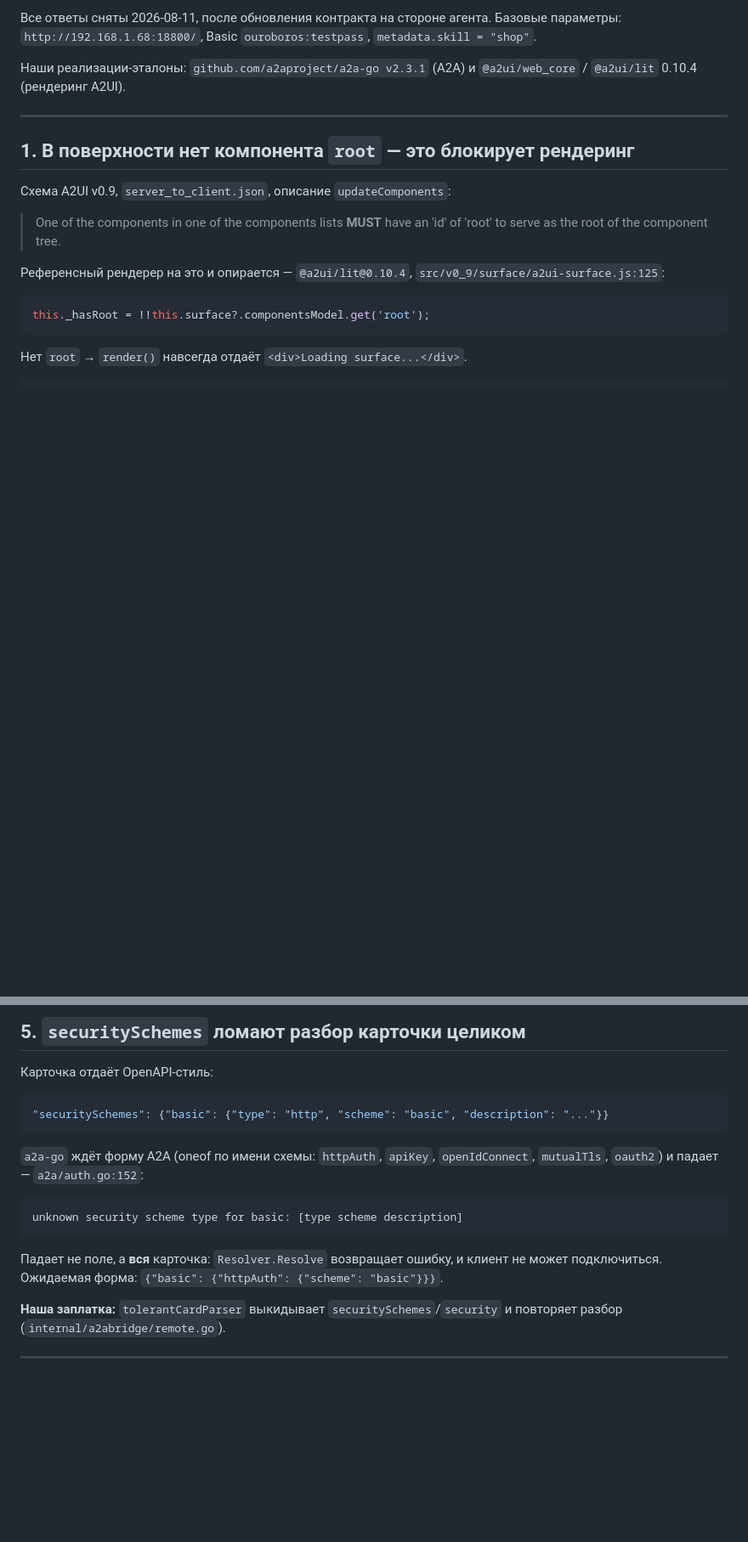
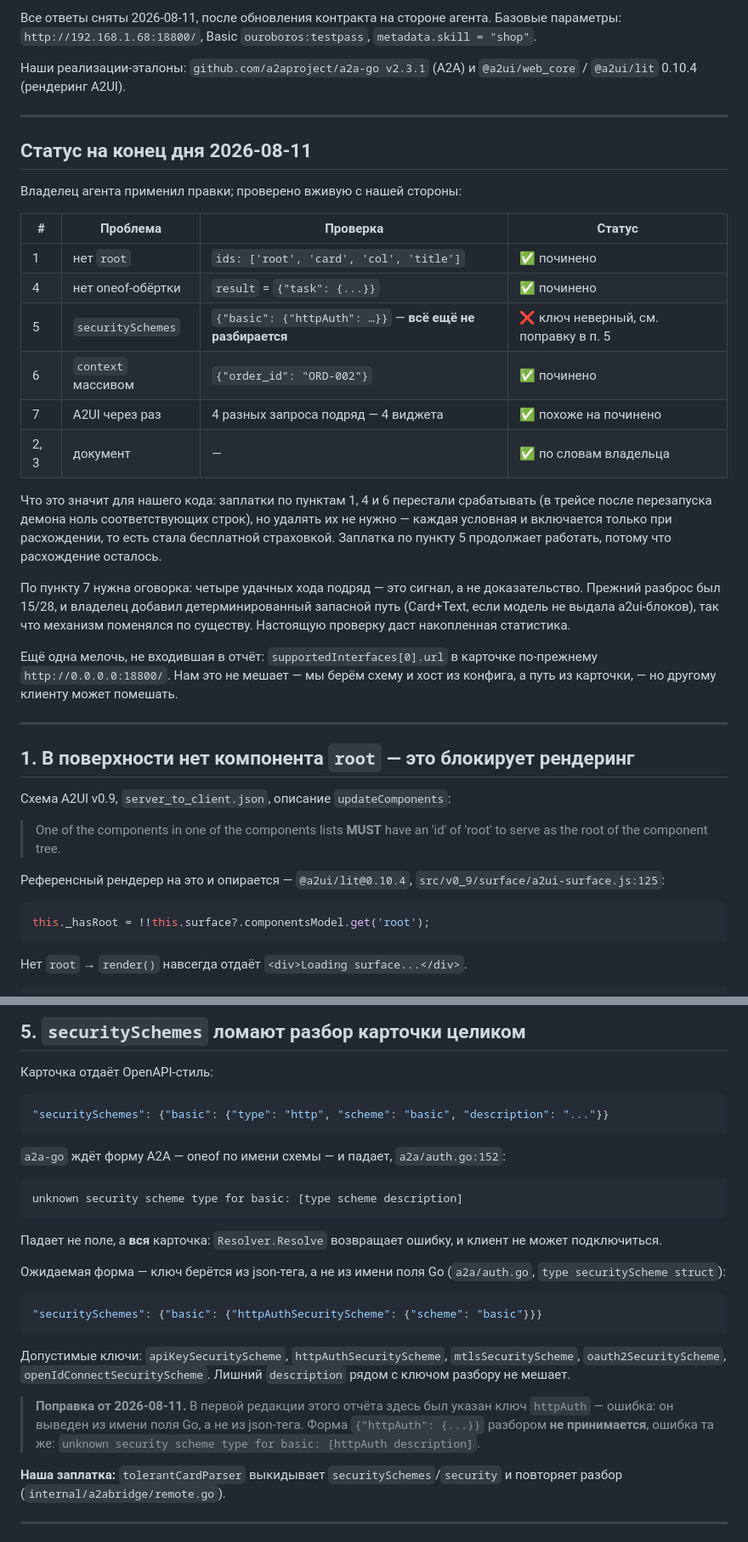
Before and after one commit to kmpavloff/agents-a2a-protocol-demo, a Markdown page: docs/interop/2026-08-11-ouroboros-report.md, 2 parts joined by grey strips. Shown at 85% size. GitHub-like rendering; blank space fills up the shorter version.

Commit message:
docs(interop): статус правок агента + поправка про securitySchemes
Шесть из семи пунктов проверены вживую и закрыты: root есть, oneof-обёртка
есть, context стал объектом, четыре запроса подряд дали виджет.

Пункт 5 остался открытым по моей вине: в первой редакции отчёта был указан
ключ httpAuth, выведенный из имени поля Go, а не из json-тега. Правильный —
httpAuthSecurityScheme; форма с httpAuth разбором не принимается, проверено
на DefaultCardParser всеми четырьмя вариантами.

Co-Authored-By: Claude Opus 5 (1M context) <noreply@anthropic.com>

````diff
--- a/docs/interop/2026-08-11-ouroboros-report.md
+++ b/docs/interop/2026-08-11-ouroboros-report.md
@@ -14,6 +14,36 @@
 
 Наши реализации-эталоны: `github.com/a2aproject/a2a-go v2.3.1` (A2A) и
 `@a2ui/web_core` / `@a2ui/lit` 0.10.4 (рендеринг A2UI).
+
+---
+
+## Статус на конец дня 2026-08-11
+
+Владелец агента применил правки; проверено вживую с нашей стороны:
+
+| # | Проблема | Проверка | Статус |
+|---|---|---|---|
+| 1 | нет `root` | `ids: ['root', 'card', 'col', 'title']` | ✅ починено |
+| 4 | нет oneof-обёртки | `result` = `{"task": {...}}` | ✅ починено |
+| 5 | `securitySchemes` | `{"basic": {"httpAuth": …}}` — **всё ещё не разбирается** | ❌ ключ неверный, см. поправку в п. 5 |
+| 6 | `context` массивом | `{"order_id": "ORD-002"}` | ✅ починено |
+| 7 | A2UI через раз | 4 разных запроса подряд — 4 виджета | ✅ похоже на починено |
+| 2, 3 | документ | — | ✅ по словам владельца |
+
+Что это значит для нашего кода: заплатки по пунктам 1, 4 и 6 перестали
+срабатывать (в трейсе после перезапуска демона ноль соответствующих строк), но
+удалять их не нужно — каждая условная и включается только при расхождении, то
+есть стала бесплатной страховкой. Заплатка по пункту 5 продолжает работать,
+потому что расхождение осталось.
+
+По пункту 7 нужна оговорка: четыре удачных хода подряд — это сигнал, а не
+доказательство. Прежний разброс был 15/28, и владелец добавил детерминированный
+запасной путь (Card+Text, если модель не выдала a2ui-блоков), так что механизм
+поменялся по существу. Настоящую проверку даст накопленная статистика.
+
+Ещё одна мелочь, не входившая в отчёт: `supportedInterfaces[0].url` в карточке
+по-прежнему `http://0.0.0.0:18800/`. Нам это не мешает — мы берём схему и хост
+из конфига, а путь из карточки, — но другому клиенту может помешать.
 
 ---
 
@@ -143,16 +173,30 @@ print("status:", list(t["status"].keys()), "| history:", bool(t.get("history")))
 "securitySchemes": {"basic": {"type": "http", "scheme": "basic", "description": "..."}}
 ```
 
-`a2a-go` ждёт форму A2A (oneof по имени схемы: `httpAuth`, `apiKey`,
-`openIdConnect`, `mutualTls`, `oauth2`) и падает — `a2a/auth.go:152`:
+`a2a-go` ждёт форму A2A — oneof по имени схемы — и падает, `a2a/auth.go:152`:
 
 ```
 unknown security scheme type for basic: [type scheme description]
 ```
 
 Падает не поле, а **вся** карточка: `Resolver.Resolve` возвращает ошибку, и
-клиент не может подключиться. Ожидаемая форма:
-`{"basic": {"httpAuth": {"scheme": "basic"}}}`.
+клиент не может подключиться.
+
+Ожидаемая форма — ключ берётся из json-тега, а не из имени поля Go
+(`a2a/auth.go`, `type securityScheme struct`):
+
+```json
+"securitySchemes": {"basic": {"httpAuthSecurityScheme": {"scheme": "basic"}}}
+```
+
+Допустимые ключи: `apiKeySecurityScheme`, `httpAuthSecurityScheme`,
+`mtlsSecurityScheme`, `oauth2SecurityScheme`, `openIdConnectSecurityScheme`.
+Лишний `description` рядом с ключом разбору не мешает.
+
+> **Поправка от 2026-08-11.** В первой редакции этого отчёта здесь был указан
+> ключ `httpAuth` — ошибка: он выведен из имени поля Go, а не из json-тега.
+> Форма `{"httpAuth": {...}}` разбором **не принимается**, ошибка та же:
+> `unknown security scheme type for basic: [httpAuth description]`.
 
 **Наша заплатка:** `tolerantCardParser` выкидывает `securitySchemes`/`security`
 и повторяет разбор (`internal/a2abridge/remote.go`).
````
